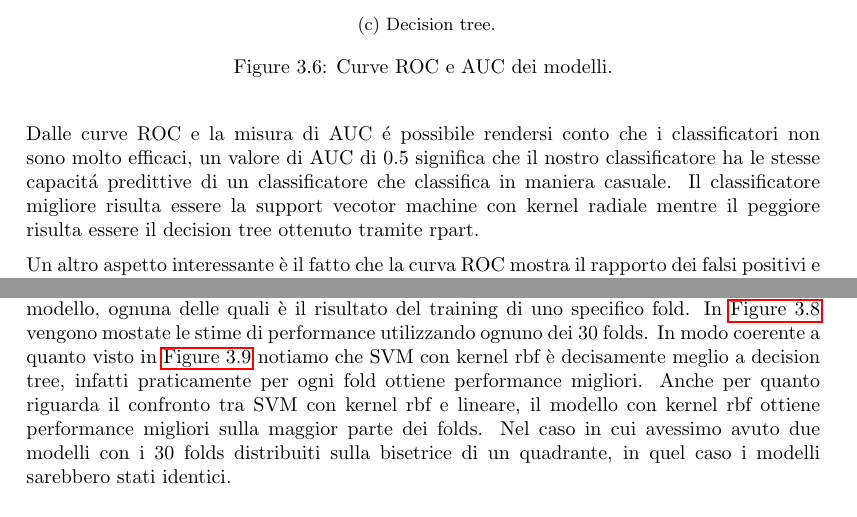
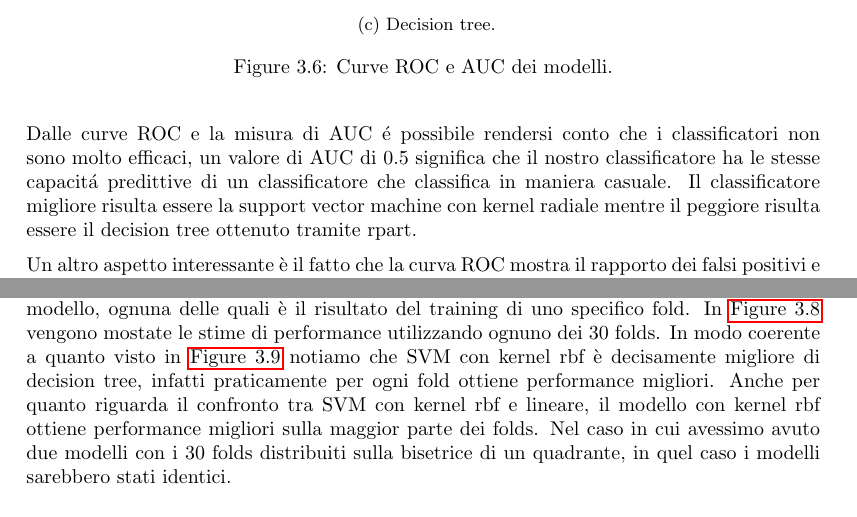
Before and after one commit to gianlucagiudice/spotify-award-predictor, a LaTeX book (doc/main.tex, which reads doc/chapters/results.tex): two parts of pages 32 and 35 of 36, joined at a grey line, cut so that both start at the same text. Compiled offline with pdfLaTeX.

Commit message:
errori battitura.

```diff
--- a/doc/chapters/results.tex
+++ b/doc/chapters/results.tex
@@ -207,7 +207,7 @@ Dalle curve ROC e la misura di AUC é possibile rendersi conto che i
 classificatori non sono molto efficaci, un valore di AUC di 0.5
 significa che il nostro classificatore ha le stesse capacitá
 predittive di un classificatore che classifica in maniera casuale. Il
-classificatore migliore risulta essere la support vecotor machine con
+classificatore migliore risulta essere la support vector machine con
 kernel radiale mentre il peggiore risulta essere il decision tree
 ottenuto tramite rpart.
 
@@ -299,15 +299,28 @@ Dall'immagine sopra possiamo notare come fissato un intervallo di confidenza ugu
 	\label{fig:compare_splom_plot}
 \end{figure}
 
-Come spiegato in precedentemente, il confronto viene effettuato eseguendo per 3 volte una 10-folds cross validation. Quindi alla fine si ottengono 30 stime di performance per ogni modello, ognuna delle quali è il risultato del training di uno specifico fold. In \autoref{fig:compare_dot_plot} vengono mostate le stime di performance utilizzando ognuno dei 30 folds. In modo coerente a quanto visto in \autoref{fig:compare_splom_plot} notiamo che SVM con kernel rbf è decisamente meglio a decision tree, infatti praticamente per ogni fold ottiene performance migliori. Anche per quanto riguarda il confronto tra SVM con kernel rbf e lineare, il modello con kernel rbf ottiene performance migliori sulla maggior parte dei folds. Nel caso in cui avessimo avuto due modelli con i 30 folds distribuiti sulla bisetrice di un quadrante, in quel caso i modelli sarebbero stati identici.
+Come spiegato in precedentemente, il confronto viene effettuato
+eseguendo per 3 volte una 10-folds cross validation. Quindi alla fine
+si ottengono 30 stime di performance per ogni modello, ognuna delle
+quali è il risultato del training di uno specifico fold. In
+\autoref{fig:compare_dot_plot} vengono mostate le stime di performance
+utilizzando ognuno dei 30 folds. In modo coerente a quanto visto in
+\autoref{fig:compare_splom_plot} notiamo che SVM con kernel rbf è
+decisamente migliore di decision tree, infatti praticamente per ogni
+fold ottiene performance migliori. Anche per quanto riguarda il
+confronto tra SVM con kernel rbf e lineare, il modello con kernel rbf
+ottiene performance migliori sulla maggior parte dei folds. Nel caso
+in cui avessimo avuto due modelli con i 30 folds distribuiti sulla
+bisetrice di un quadrante, in quel caso i modelli sarebbero stati
+identici.
 
 \subsection{Confronto Timings}
-Di seguito vengono mostrati i tempi di training per i modelli (espressi in secondi).
-La colonna
-Everything si riferisce al training con la tecnica 10-fold cross
-validation mentre final model indica il training del modello
-utilizzando tutto il dataset. Per la fase di training vengono
-sfruttati più cores in modo tale da ridurre i tempi di training.
+Di seguito vengono mostrati i tempi di training per i modelli
+(espressi in secondi).  La colonna Everything si riferisce al training
+con la tecnica 10-fold cross validation mentre final model indica il
+training del modello utilizzando tutto il dataset. Per la fase di
+training vengono sfruttati più cores in modo tale da ridurre i tempi
+di training.
 
 \begin{table}[H]
 	\begin{center}
```
